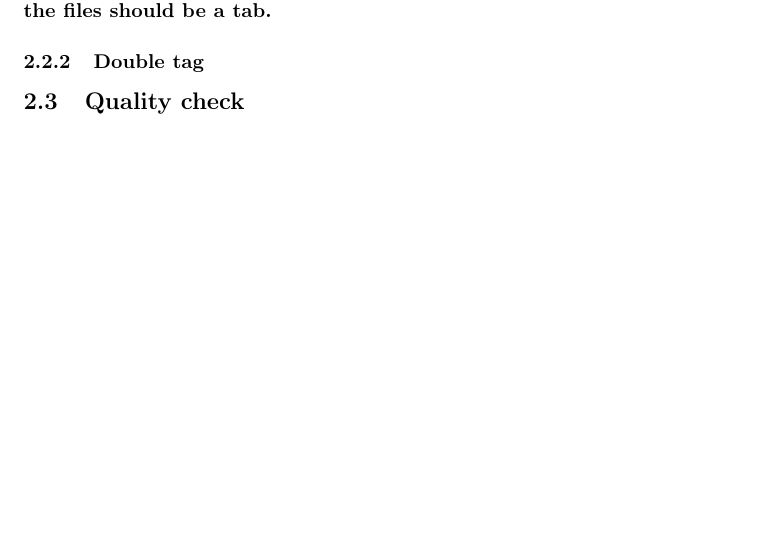
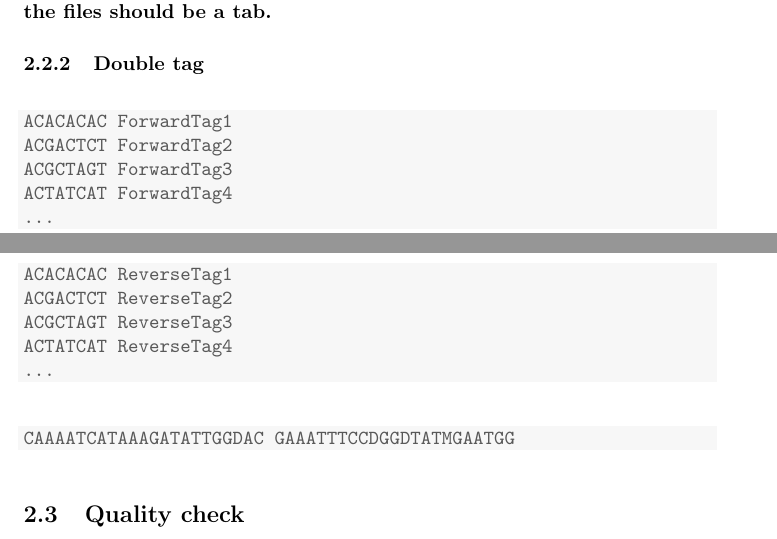
Before and after one commit to RJauslin/PatPilr, a LaTeX document (inst/doc/introductionPatPilr.tex): part of page 4 of 5 before the commit and two parts of pages 4 and 5 of 5 after it, the two joined at a grey line, cut so that both start at the same text, the shorter picture padded with empty space. Compiled offline with pdfLaTeX.

Commit message:
update doc and new primerForDemux

```diff
--- a/inst/doc/introductionPatPilr.tex
+++ b/inst/doc/introductionPatPilr.tex
@@ -173,3 +173,14 @@ CTCGCGTGTC	08.fq
 \subsubsection{Double tag}
 
 
+
+\begin{knitrout}
+\definecolor{shadecolor}{rgb}{0.969, 0.969, 0.969}\color{fgcolor}\begin{kframe}
+\begin{alltt}
+ACACACAC	ForwardTag1
+ACGACTCT	ForwardTag2
+ACGCTAGT	ForwardTag3
+ACTATCAT	ForwardTag4
+...
+\end{alltt}
+\end{kframe}
@@ -176,3 +191,22 @@ CTCGCGTGTC	08.fq
+\begin{alltt}
+ACACACAC	ReverseTag1
+ACGACTCT	ReverseTag2
+ACGCTAGT	ReverseTag3
+ACTATCAT	ReverseTag4
+...
+\end{alltt}
+\end{kframe}
+\end{knitrout}
+
+\begin{knitrout}
+\definecolor{shadecolor}{rgb}{0.969, 0.969, 0.969}\color{fgcolor}\begin{kframe}
+\begin{alltt}
+CAAAATCATAAAGATATTGGDAC	GAAATTTCCDGGDTATMGAATGG
+\end{alltt}
+\end{kframe}
+\end{knitrout}
+
+
 \subsection{Quality check}
 \label{subsec:qualcheck}
 
```
Also changed, not shown: inst/doc/introductionPatPilr-concordance.tex (+2 -1 lines), README.md, inst/doc/introductionPatPilr.pdf, inst/doc/introductionPatPilr.tex (4 more changed lines), 9 other files.
